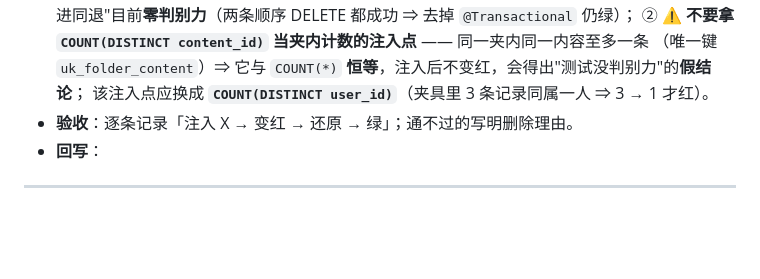
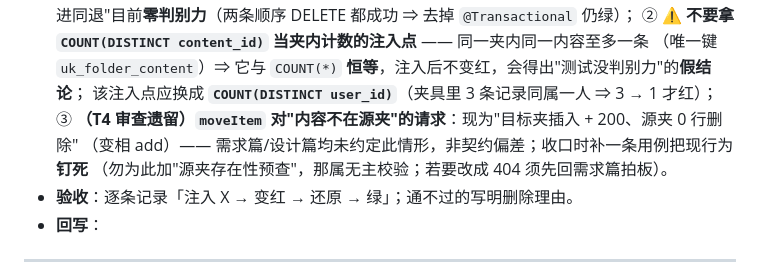
Before and after one commit to YJhhhaaa06/MySpringTV, a Markdown page: .docs/task/CURRENT_TASKS.md, the part around the change. GitHub-like rendering; blank space fills up the shorter version.

Commit message:
docs: T4-4 独立审查通过（必修为零）——审查遗留项登记进 T8 收口清单

```diff
--- a/.docs/task/CURRENT_TASKS.md
+++ b/.docs/task/CURRENT_TASKS.md
@@ -266,7 +266,10 @@
   "同进同退"目前**零判别力**（两条顺序 DELETE 都成功 ⇒ 去掉 `@Transactional` 仍绿）；
   ② ⚠️ **不要拿 `COUNT(DISTINCT content_id)` 当夹内计数的注入点** —— 同一夹内同一内容至多一条
   （唯一键 `uk_folder_content`）⇒ 它与 `COUNT(*)` **恒等**，注入后不变红，会得出"测试没判别力"的**假结论**；
-  该注入点应换成 **`COUNT(DISTINCT user_id)`**（夹具里 3 条记录同属一人 ⇒ 3 → 1 才红）。
+  该注入点应换成 **`COUNT(DISTINCT user_id)`**（夹具里 3 条记录同属一人 ⇒ 3 → 1 才红）；
+  ③ **（T4 审查遗留）`moveItem` 对"内容不在源夹"的请求**：现为"目标夹插入 + 200、源夹 0 行删除"
+  （变相 add）—— 需求篇/设计篇均未约定此情形，非契约偏差；收口时补一条用例把现行为**钉死**
+  （勿为此加"源夹存在性预查"，那属无主校验；若要改成 404 须先回需求篇拍板）。
 * **验收**：逐条记录「注入 X → 变红 → 还原 → 绿」；通不过的写明删除理由。
 * **回写**：
 
```
